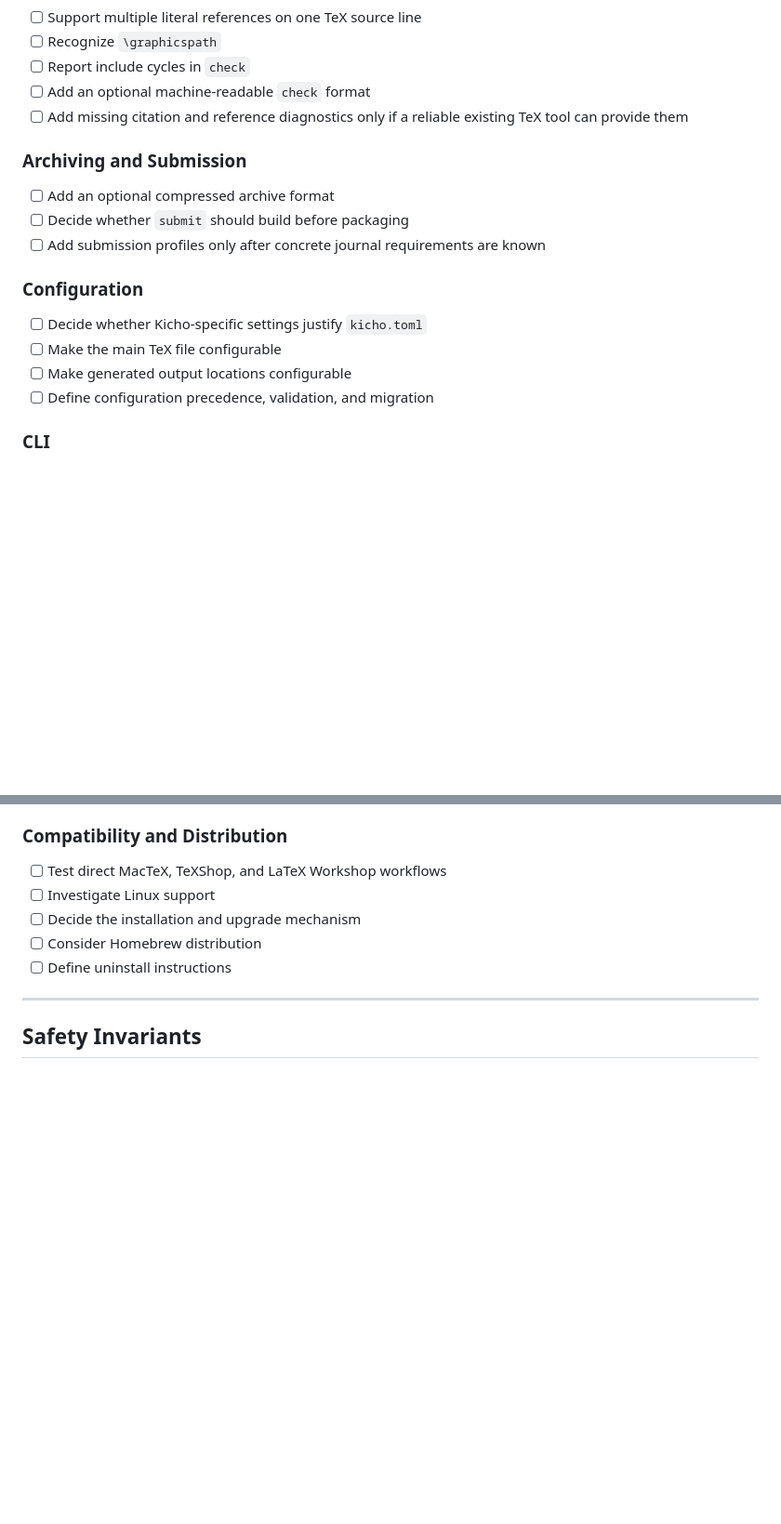
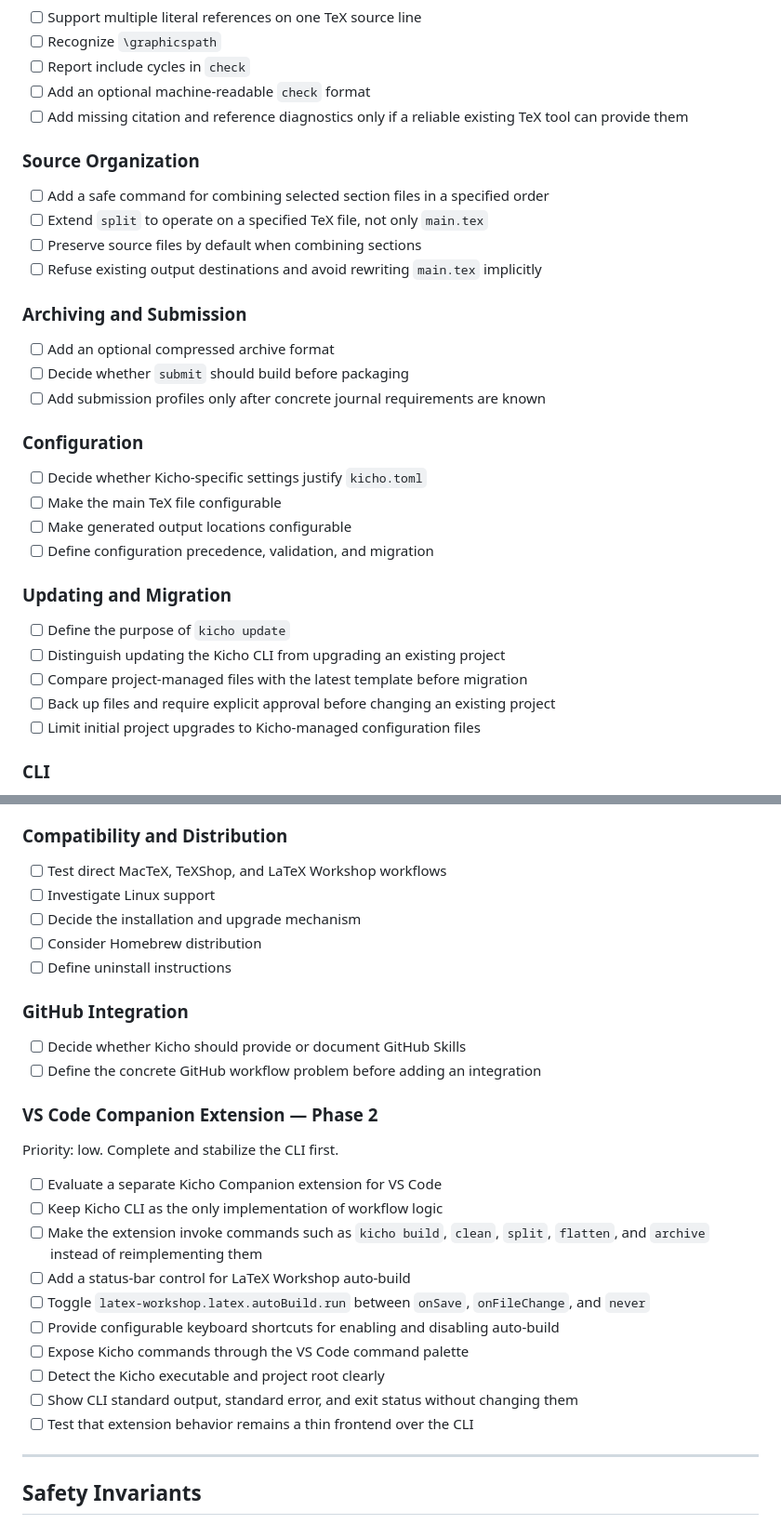
Before and after one commit to yoshito-ishiki-math/kicho, a Markdown page: TODO.md, 2 parts joined by grey strips. Shown at 93% size. Rendered like a GitHub page; blank space fills up the shorter version.

Commit message:
feat: expand TODO with new features for source organization, updating, GitHub integration, and VS Code extension

```diff
--- a/TODO.md
+++ b/TODO.md
@@ -81,6 +81,13 @@ the new macOS CI workflow and the `check` MVP receive real-project use.
 - [ ] Add missing citation and reference diagnostics only if a reliable existing
       TeX tool can provide them
 
+### Source Organization
+
+- [ ] Add a safe command for combining selected section files in a specified order
+- [ ] Extend `split` to operate on a specified TeX file, not only `main.tex`
+- [ ] Preserve source files by default when combining sections
+- [ ] Refuse existing output destinations and avoid rewriting `main.tex` implicitly
+
 ### Archiving and Submission
 
 - [ ] Add an optional compressed archive format
@@ -93,6 +100,14 @@ the new macOS CI workflow and the `check` MVP receive real-project use.
 - [ ] Make the main TeX file configurable
 - [ ] Make generated output locations configurable
 - [ ] Define configuration precedence, validation, and migration
+
+### Updating and Migration
+
+- [ ] Define the purpose of `kicho update`
+- [ ] Distinguish updating the Kicho CLI from upgrading an existing project
+- [ ] Compare project-managed files with the latest template before migration
+- [ ] Back up files and require explicit approval before changing an existing project
+- [ ] Limit initial project upgrades to Kicho-managed configuration files
 
 ### CLI
 
@@ -108,6 +123,28 @@ the new macOS CI workflow and the `check` MVP receive real-project use.
 - [ ] Decide the installation and upgrade mechanism
 - [ ] Consider Homebrew distribution
 - [ ] Define uninstall instructions
+
+### GitHub Integration
+
+- [ ] Decide whether Kicho should provide or document GitHub Skills
+- [ ] Define the concrete GitHub workflow problem before adding an integration
+
+### VS Code Companion Extension — Phase 2
+
+Priority: low. Complete and stabilize the CLI first.
+
+- [ ] Evaluate a separate Kicho Companion extension for VS Code
+- [ ] Keep Kicho CLI as the only implementation of workflow logic
+- [ ] Make the extension invoke commands such as `kicho build`, `clean`, `split`,
+      `flatten`, and `archive` instead of reimplementing them
+- [ ] Add a status-bar control for LaTeX Workshop auto-build
+- [ ] Toggle `latex-workshop.latex.autoBuild.run` between `onSave`,
+      `onFileChange`, and `never`
+- [ ] Provide configurable keyboard shortcuts for enabling and disabling auto-build
+- [ ] Expose Kicho commands through the VS Code command palette
+- [ ] Detect the Kicho executable and project root clearly
+- [ ] Show CLI standard output, standard error, and exit status without changing them
+- [ ] Test that extension behavior remains a thin frontend over the CLI
 
 ---
 
```
